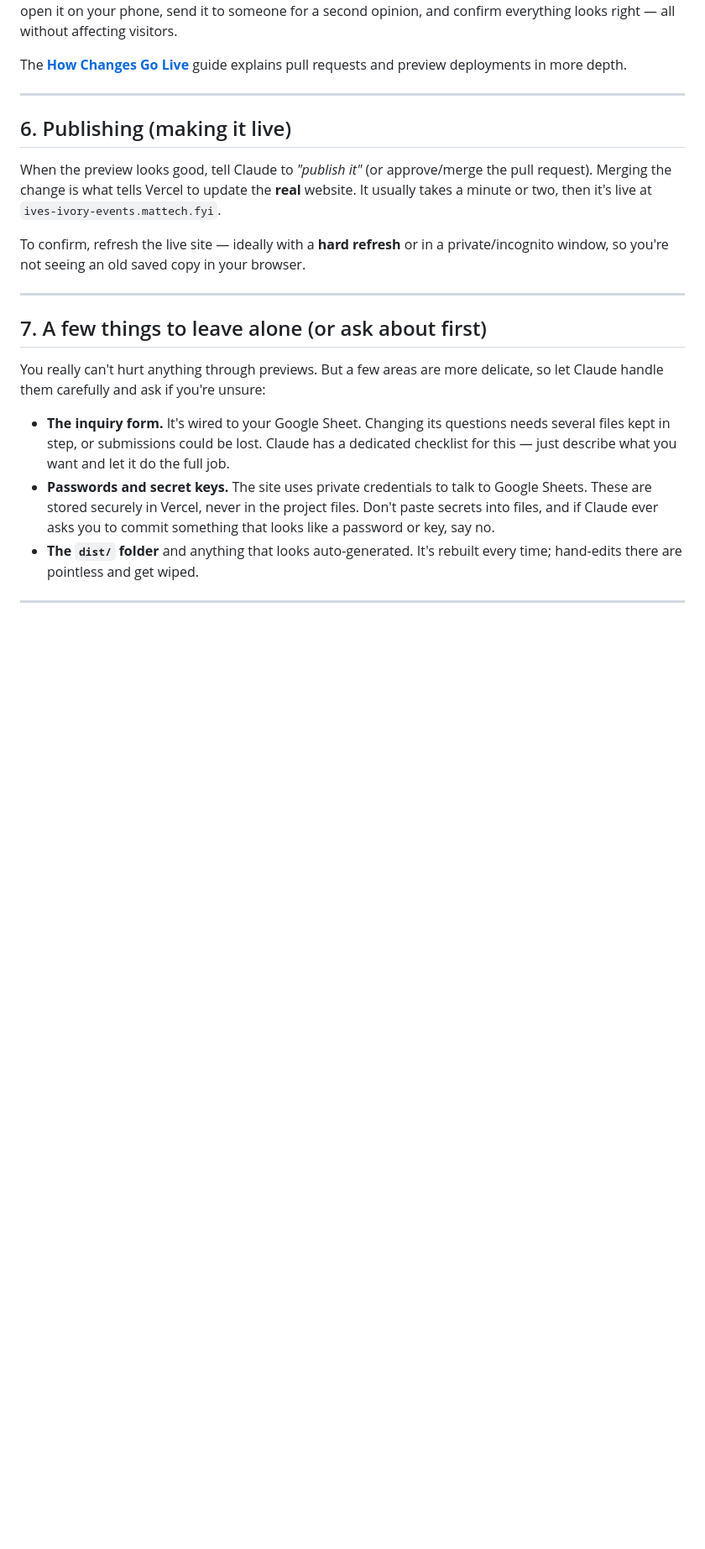
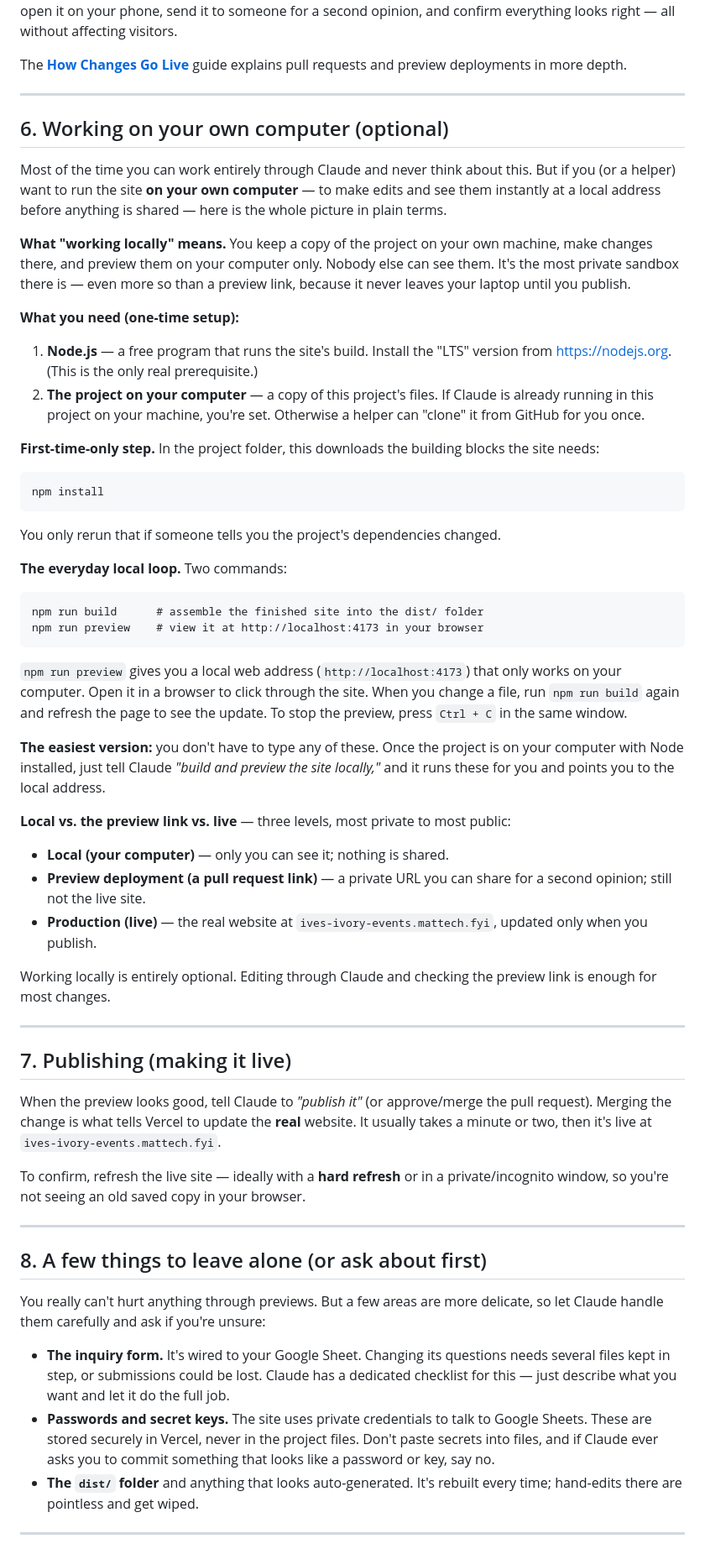
Before and after one commit to MatTech-LLC/ives-and-ivory, a Markdown page: docs/GETTING-STARTED.md, the part around one of its changes. Shown at 84% size. GitHub-like rendering; blank space fills up the shorter version.

Commit message:
Add local development walkthrough to Getting Started
Document how to work on your own computer for non-technical readers: what
'working locally' means, one-time setup (Node.js, npm install), the everyday
build/preview loop at localhost:4173, and how local fits alongside preview
deployments and production. Renumber subsequent sections.

Co-Authored-By: Claude Opus 4.8 <noreply@anthropic.com>
Claude-Session: https://claude.ai/code/session_01MUBcciuqD6zezN9WwYNUpE

````diff
--- a/docs/GETTING-STARTED.md
+++ b/docs/GETTING-STARTED.md
@@ -109,7 +109,66 @@ requests and preview deployments in more depth.
 
 ---
 
-## 6. Publishing (making it live)
+## 6. Working on your own computer (optional)
+
+Most of the time you can work entirely through Claude and never think about this.
+But if you (or a helper) want to run the site **on your own computer** — to make
+edits and see them instantly at a local address before anything is shared — here
+is the whole picture in plain terms.
+
+**What "working locally" means.** You keep a copy of the project on your own
+machine, make changes there, and preview them on your computer only. Nobody else
+can see them. It's the most private sandbox there is — even more so than a
+preview link, because it never leaves your laptop until you publish.
+
+**What you need (one-time setup):**
+
+1. **Node.js** — a free program that runs the site's build. Install the "LTS"
+   version from <https://nodejs.org>. (This is the only real prerequisite.)
+2. **The project on your computer** — a copy of this project's files. If Claude
+   is already running in this project on your machine, you're set. Otherwise a
+   helper can "clone" it from GitHub for you once.
+
+**First-time-only step.** In the project folder, this downloads the building
+blocks the site needs:
+
+```
+npm install
+```
+
+You only rerun that if someone tells you the project's dependencies changed.
+
+**The everyday local loop.** Two commands:
+
+```
+npm run build      # assemble the finished site into the dist/ folder
+npm run preview    # view it at http://localhost:4173 in your browser
+```
+
+`npm run preview` gives you a local web address (`http://localhost:4173`) that
+only works on your computer. Open it in a browser to click through the site.
+When you change a file, run `npm run build` again and refresh the page to see the
+update. To stop the preview, press `Ctrl + C` in the same window.
+
+**The easiest version:** you don't have to type any of these. Once the project is
+on your computer with Node installed, just tell Claude *"build and preview the
+site locally,"* and it runs these for you and points you to the local address.
+
+**Local vs. the preview link vs. live** — three levels, most private to most
+public:
+
+- **Local (your computer)** — only you can see it; nothing is shared.
+- **Preview deployment (a pull request link)** — a private URL you can share for
+  a second opinion; still not the live site.
+- **Production (live)** — the real website at `ives-ivory-events.mattech.fyi`,
+  updated only when you publish.
+
+Working locally is entirely optional. Editing through Claude and checking the
+preview link is enough for most changes.
+
+---
+
+## 7. Publishing (making it live)
 
 When the preview looks good, tell Claude to *"publish it"* (or approve/merge the
 pull request). Merging the change is what tells Vercel to update the **real**
@@ -121,7 +180,7 @@ private/incognito window, so you're not seeing an old saved copy in your browser
 
 ---
 
-## 7. A few things to leave alone (or ask about first)
+## 8. A few things to leave alone (or ask about first)
 
 You really can't hurt anything through previews. But a few areas are more
 delicate, so let Claude handle them carefully and ask if you're unsure:
````
Also changed, not shown: other parts of docs/GETTING-STARTED.md (+1 -1 lines).
